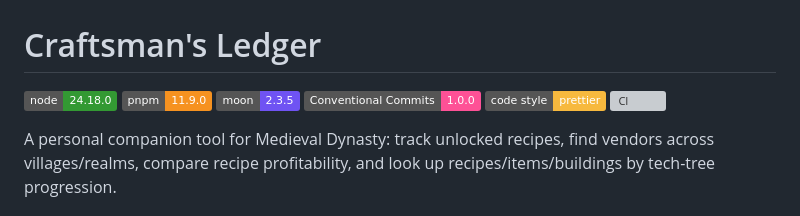
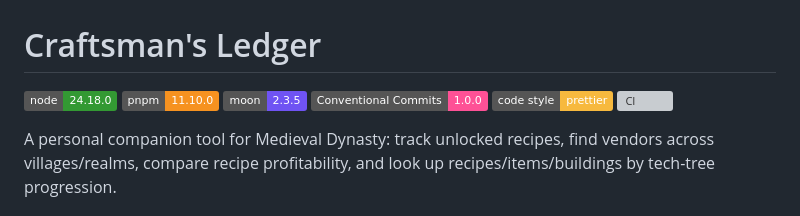
Before and after one commit to NoNamer777/craftsmans-ledger, a Markdown page: README.md, the part around the change. Rendered like a GitHub page; badges without logos; grey boxes are pictures that could not be loaded.

Commit message:
docs: Fix stale pnpm version badge in README
package.json pins pnpm 11.10.0 (bumped in a9168ab), but the
README badge still read 11.9.0.

```diff
--- a/README.md
+++ b/README.md
@@ -1,7 +1,7 @@
 # Craftsman's Ledger
 
 ![Node](https://img.shields.io/badge/node-24.18.0-339933?logo=node.js&logoColor=white)
-![pnpm](https://img.shields.io/badge/pnpm-11.9.0-F69220?logo=pnpm&logoColor=white)
+![pnpm](https://img.shields.io/badge/pnpm-11.10.0-F69220?logo=pnpm&logoColor=white)
 ![moon](https://img.shields.io/badge/moon-2.3.5-6F53F3?logo=moonrepo&logoColor=white)
 [![Conventional Commits](https://img.shields.io/badge/Conventional%20Commits-1.0.0-FE5196?logo=conventionalcommits&logoColor=white)](https://conventionalcommits.org)
 [![Code Style: Prettier](https://img.shields.io/badge/code_style-prettier-F7B93E?logo=prettier&logoColor=black)](https://prettier.io)
```
